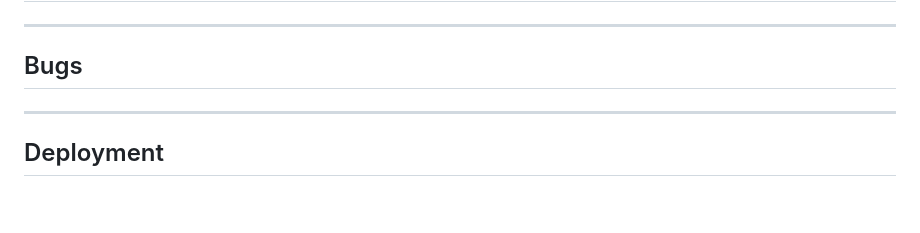
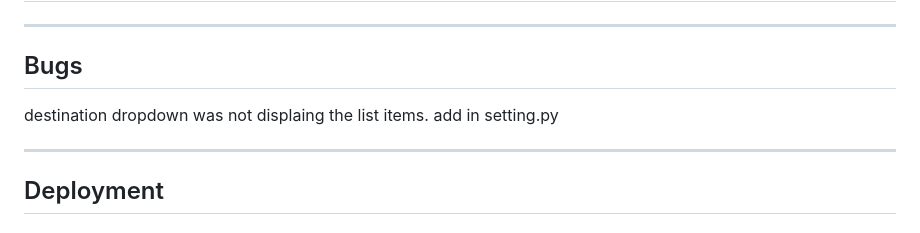
Before and after one commit to jyotiyadav2508/Blog_Website_PP4, a Markdown page: README.md, the part around the change. GitHub-like rendering; blank space fills up the shorter version.

```diff
--- a/README.md
+++ b/README.md
@@ -177,7 +177,7 @@ You can view the live site here -
 
 ## Bugs
 
-
+destination dropdown was not displaing the list items. add in setting.py
 
 
 ----
```
Also changed, not shown: static/images/globe.png (added), static/images/india-map.jpg (added), static/images/india-on-world-map.jpg (added), 5 other files.
